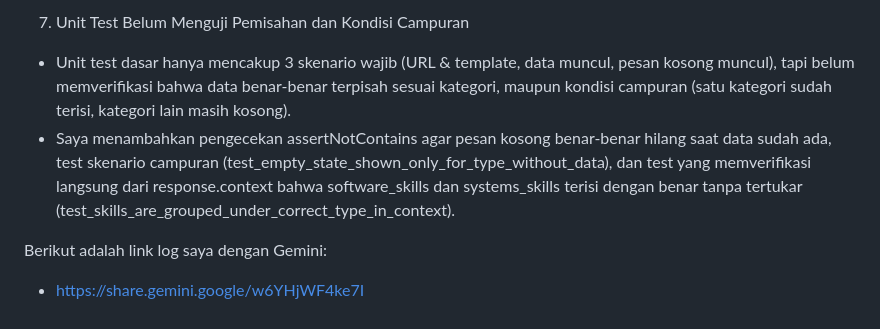
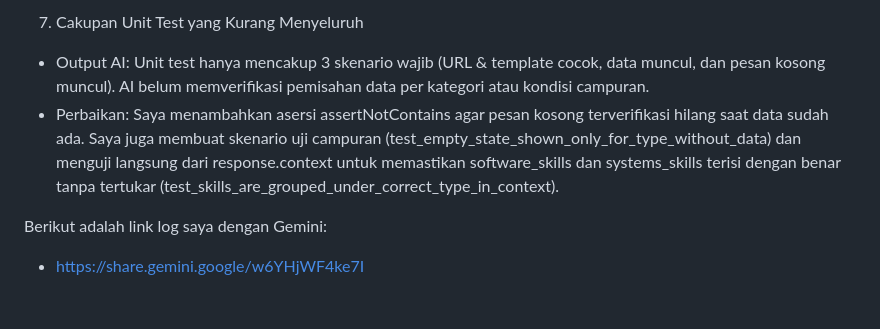
Before and after one commit to jhalimsaputra-cloud/myportofolio, a Markdown page: README.MD, the part around one of its changes. Drawn GitHub-style.

```diff
--- a/README.MD
+++ b/README.MD
@@ -93,7 +98,7 @@ Dalam tugas ini, saya memutuskan untuk menambahkan 1 halaman baru di dalam porto
 
-7. Unit Test Belum Menguji Pemisahan dan Kondisi Campuran
-* Unit test dasar hanya mencakup 3 skenario wajib (URL & template, data muncul, pesan kosong muncul), tapi belum memverifikasi bahwa data benar-benar terpisah sesuai kategori, maupun kondisi campuran (satu kategori sudah terisi, kategori lain masih kosong).
-* Saya menambahkan pengecekan assertNotContains agar pesan kosong benar-benar hilang saat data sudah ada, test skenario campuran (test_empty_state_shown_only_for_type_without_data), dan test yang memverifikasi langsung dari response.context bahwa software_skills dan systems_skills terisi dengan benar tanpa tertukar (test_skills_are_grouped_under_correct_type_in_context).
+7. Cakupan Unit Test yang Kurang Menyeluruh
+* Output AI: Unit test hanya mencakup 3 skenario wajib (URL & template cocok, data muncul, dan pesan kosong muncul). AI belum memverifikasi pemisahan data per kategori atau kondisi campuran.
+* Perbaikan: Saya menambahkan asersi assertNotContains agar pesan kosong terverifikasi hilang saat data sudah ada. Saya juga membuat skenario uji campuran (test_empty_state_shown_only_for_type_without_data) dan menguji langsung dari response.context untuk memastikan software_skills dan systems_skills terisi dengan benar tanpa tertukar (test_skills_are_grouped_under_correct_type_in_context).
 
 Berikut adalah link log saya dengan Gemini:
 * https://share.gemini.google/w6YHjWF4ke7I
```
Also changed, not shown: other parts of README.MD (+26 -21 lines).
